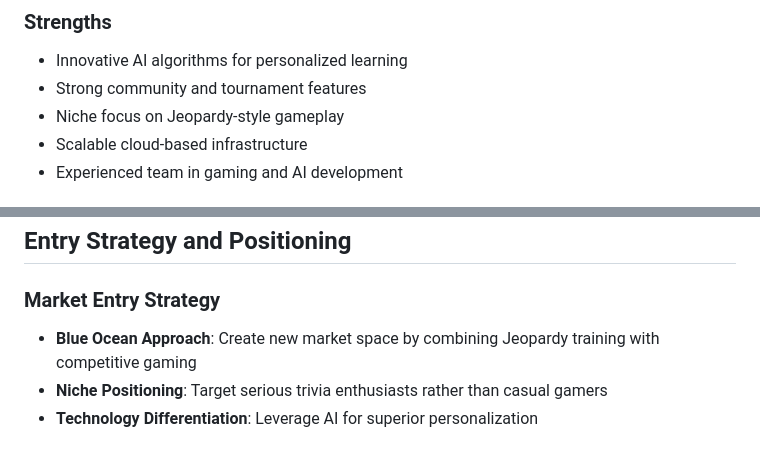
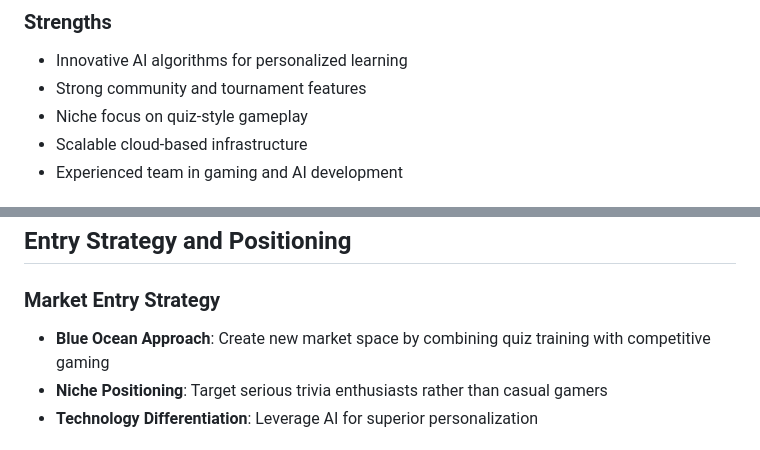
Before and after one commit to Pikkati/Guess-What, a Markdown page: market_evaluation.md, 2 parts joined by grey strips. Drawn GitHub-style.

```diff
--- a/market_evaluation.md
+++ b/market_evaluation.md
@@ -112,7 +113,7 @@ This market evaluation assesses the viability of Guess What, a cloud-based platf
 ### Strengths
 - Innovative AI algorithms for personalized learning
 - Strong community and tournament features
-- Niche focus on Jeopardy-style gameplay
+- Niche focus on quiz-style gameplay
 - Scalable cloud-based infrastructure
 - Experienced team in gaming and AI development
 
@@ -139,7 +140,7 @@ This market evaluation assesses the viability of Guess What, a cloud-based platf
 ## Entry Strategy and Positioning
 
 ### Market Entry Strategy
-- **Blue Ocean Approach**: Create new market space by combining Jeopardy training with competitive gaming
+- **Blue Ocean Approach**: Create new market space by combining quiz training with competitive gaming
 - **Niche Positioning**: Target serious trivia enthusiasts rather than casual gamers
 - **Technology Differentiation**: Leverage AI for superior personalization
 
```
Also changed, not shown: other parts of market_evaluation.md (+11 -10 lines), business_plan.md (+9 -9 lines), implementation_plan.md (+5 -5 lines).
